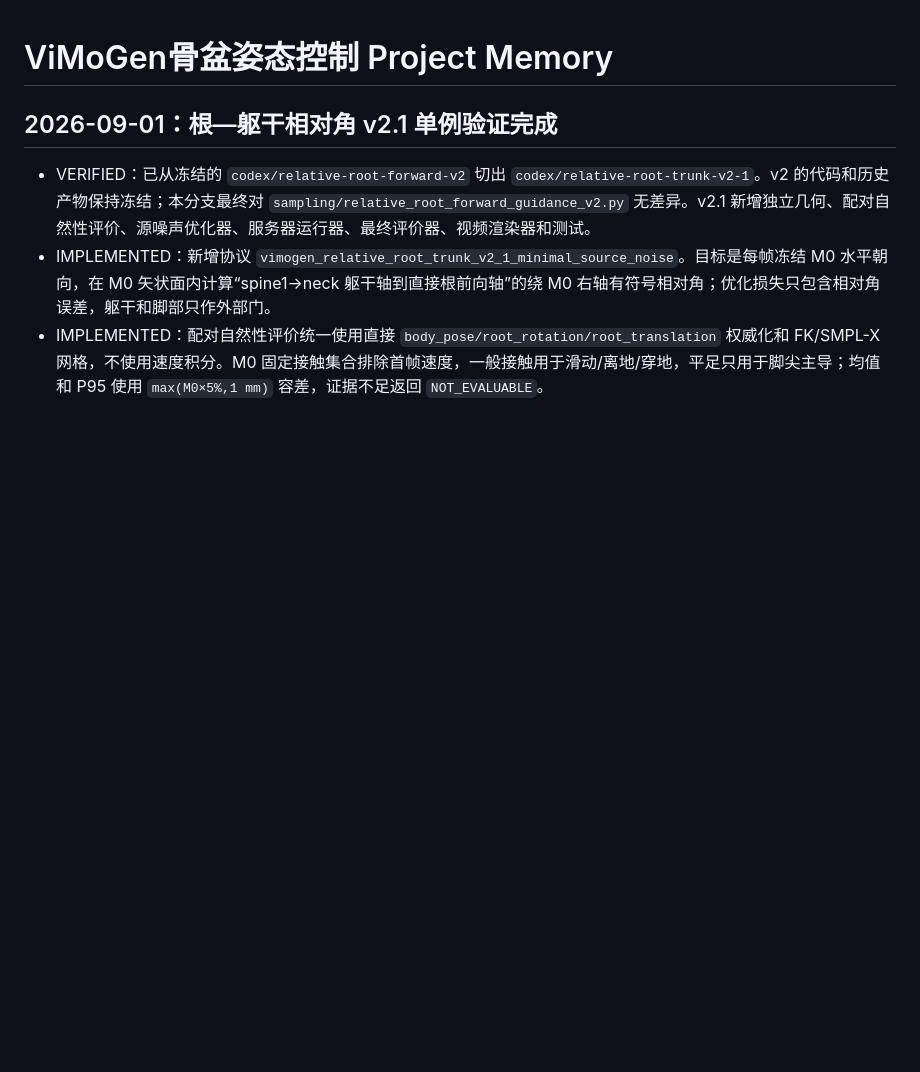
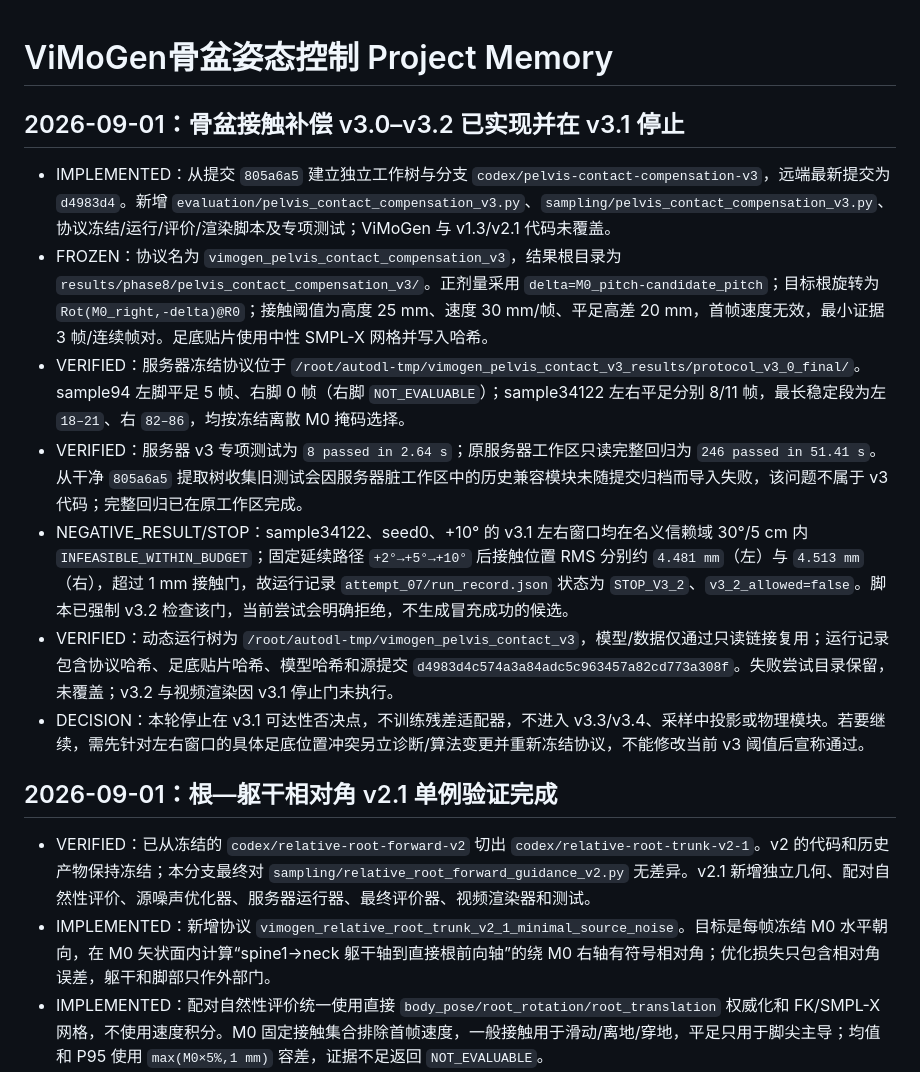
Before and after one commit to chu62928-cloud/vimogen_m, a Markdown page: PROJECT_MEMORY.md, the part around the change. GitHub-like rendering; blank space fills up the shorter version.

Commit message:
docs: record pelvis contact v3 implementation and stop gate

```diff
--- a/PROJECT_MEMORY.md
+++ b/PROJECT_MEMORY.md
@@ -1,4 +1,14 @@
 # ViMoGen骨盆姿态控制 Project Memory
+
+## 2026-09-01：骨盆接触补偿 v3.0–v3.2 已实现并在 v3.1 停止
+
+- IMPLEMENTED：从提交 `805a6a5` 建立独立工作树与分支 `codex/pelvis-contact-compensation-v3`，远端最新提交为 `d4983d4`。新增 `evaluation/pelvis_contact_compensation_v3.py`、`sampling/pelvis_contact_compensation_v3.py`、协议冻结/运行/评价/渲染脚本及专项测试；ViMoGen 与 v1.3/v2.1 代码未覆盖。
+- FROZEN：协议名为 `vimogen_pelvis_contact_compensation_v3`，结果根目录为 `results/phase8/pelvis_contact_compensation_v3/`。正剂量采用 `delta=M0_pitch-candidate_pitch`；目标根旋转为 `Rot(M0_right,-delta)@R0`；接触阈值为高度 25 mm、速度 30 mm/帧、平足高差 20 mm，首帧速度无效，最小证据 3 帧/连续帧对。足底贴片使用中性 SMPL-X 网格并写入哈希。
+- VERIFIED：服务器冻结协议位于 `/root/autodl-tmp/vimogen_pelvis_contact_v3_results/protocol_v3_0_final/`。sample94 左脚平足 5 帧、右脚 0 帧（右脚 `NOT_EVALUABLE`）；sample34122 左右平足分别 8/11 帧，最长稳定段为左 `18–21`、右 `82–86`，均按冻结离散 M0 掩码选择。
+- VERIFIED：服务器 v3 专项测试为 `8 passed in 2.64 s`；原服务器工作区只读完整回归为 `246 passed in 51.41 s`。从干净 `805a6a5` 提取树收集旧测试会因服务器脏工作区中的历史兼容模块未随提交归档而导入失败，该问题不属于 v3 代码；完整回归已在原工作区完成。
+- NEGATIVE_RESULT/STOP：sample34122、seed0、+10° 的 v3.1 左右窗口均在名义信赖域 30°/5 cm 内 `INFEASIBLE_WITHIN_BUDGET`；固定延续路径 `+2°→+5°→+10°` 后接触位置 RMS 分别约 `4.481 mm`（左）与 `4.513 mm`（右），超过 1 mm 接触门，故运行记录 `attempt_07/run_record.json` 状态为 `STOP_V3_2`、`v3_2_allowed=false`。脚本已强制 v3.2 检查该门，当前尝试会明确拒绝，不生成冒充成功的候选。
+- VERIFIED：动态运行树为 `/root/autodl-tmp/vimogen_pelvis_contact_v3`，模型/数据仅通过只读链接复用；运行记录包含协议哈希、足底贴片哈希、模型哈希和源提交 `d4983d4c574a3a84adc5c963457a82cd773a308f`。失败尝试目录保留，未覆盖；v3.2 与视频渲染因 v3.1 停止门未执行。
+- DECISION：本轮停止在 v3.1 可达性否决点，不训练残差适配器，不进入 v3.3/v3.4、采样中投影或物理模块。若要继续，需先针对左右窗口的具体足底位置冲突另立诊断/算法变更并重新冻结协议，不能修改当前 v3 阈值后宣称通过。
 
 ## 2026-09-01：根—躯干相对角 v2.1 单例验证完成
 
```
